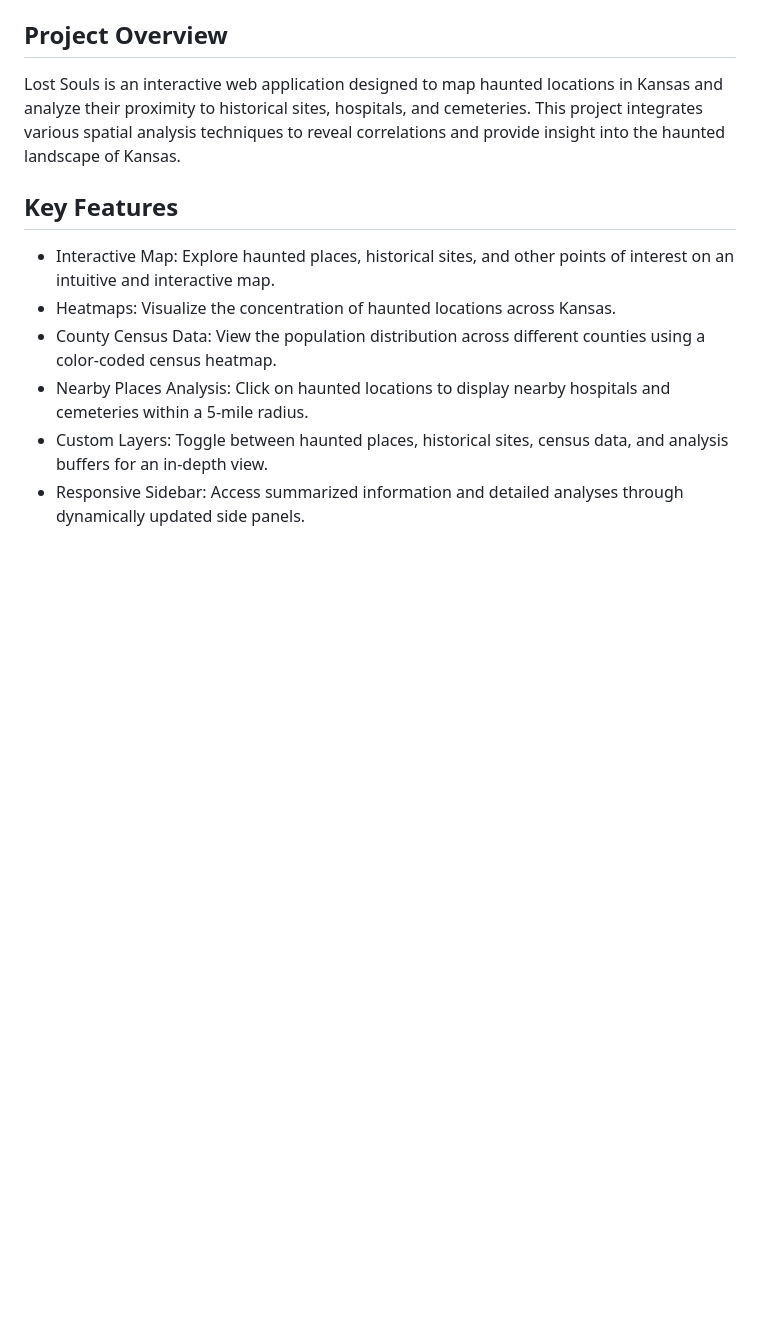
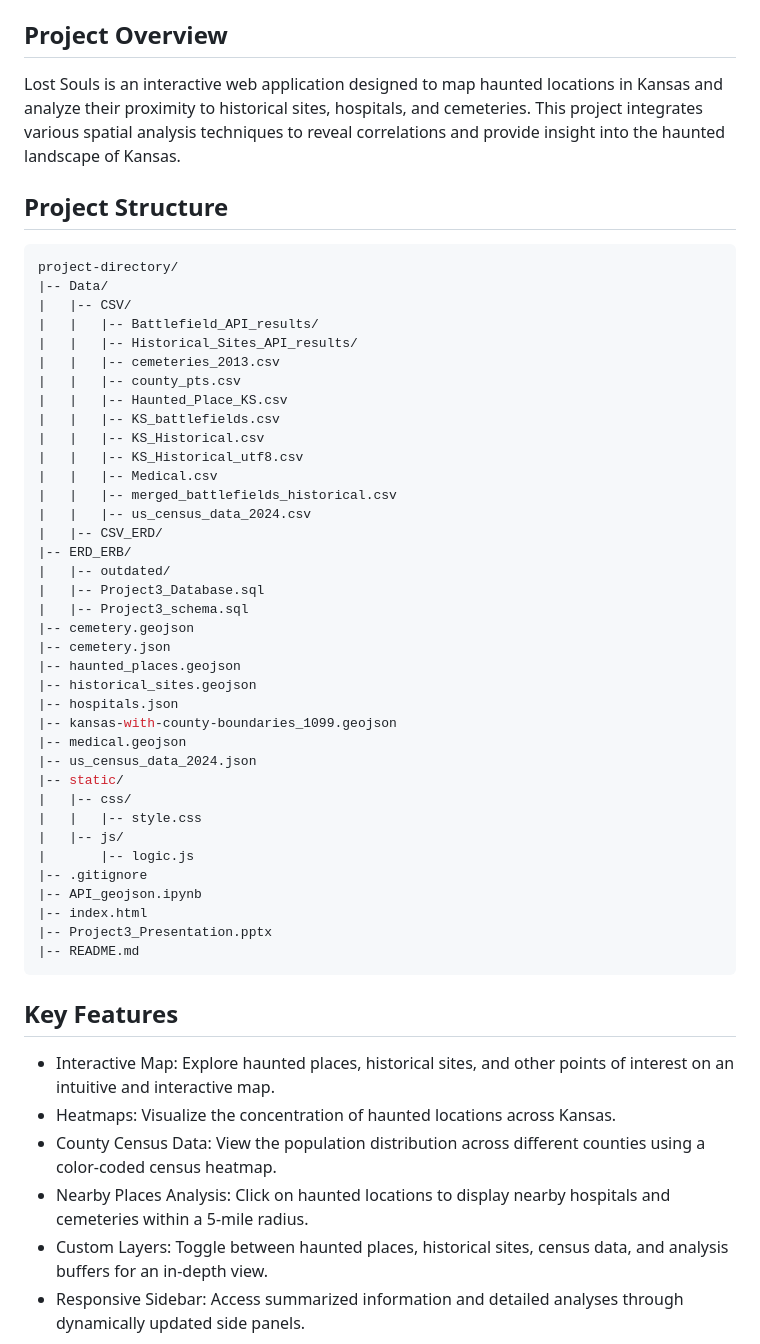
Before and after one commit to Cenbull70/Group_Project_3, a Markdown page: README.md, the part around the change printed below. Drawn GitHub-style; blank space fills up the shorter version.

````diff
--- a/README.md
+++ b/README.md
@@ -1,6 +1,48 @@
 # Lost Souls: Mapping the Haunted Connections
 ## Project Overview
 Lost Souls is an interactive web application designed to map haunted locations in Kansas and analyze their proximity to historical sites, hospitals, and cemeteries. This project integrates various spatial analysis techniques to reveal correlations and provide insight into the haunted landscape of Kansas.
+
+## Project Structure
+```bash
+project-directory/
+|-- Data/
+|   |-- CSV/
+|   |   |-- Battlefield_API_results/
+|   |   |-- Historical_Sites_API_results/
+|   |   |-- cemeteries_2013.csv
+|   |   |-- county_pts.csv
+|   |   |-- Haunted_Place_KS.csv
+|   |   |-- KS_battlefields.csv
+|   |   |-- KS_Historical.csv
+|   |   |-- KS_Historical_utf8.csv
+|   |   |-- Medical.csv
+|   |   |-- merged_battlefields_historical.csv
+|   |   |-- us_census_data_2024.csv
+|   |-- CSV_ERD/
+|-- ERD_ERB/
+|   |-- outdated/
+|   |-- Project3_Database.sql
+|   |-- Project3_schema.sql
+|-- cemetery.geojson
+|-- cemetery.json
+|-- haunted_places.geojson
+|-- historical_sites.geojson
+|-- hospitals.json
+|-- kansas-with-county-boundaries_1099.geojson
+|-- medical.geojson
+|-- us_census_data_2024.json
+|-- static/
+|   |-- css/
+|   |   |-- style.css
+|   |-- js/
+|       |-- logic.js
+|-- .gitignore
+|-- API_geojson.ipynb
+|-- index.html
+|-- Project3_Presentation.pptx
+|-- README.md
+```
+
 
 ## Key Features
 - Interactive Map: Explore haunted places, historical sites, and other points of interest on an intuitive and interactive map.
````
Also changed, not shown: other parts of README.md (+10 -0 lines).
